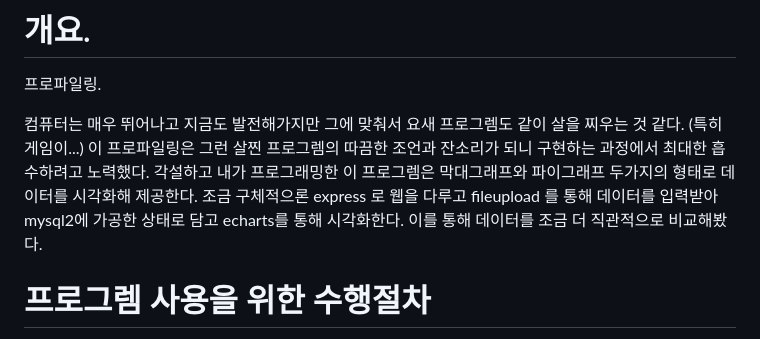
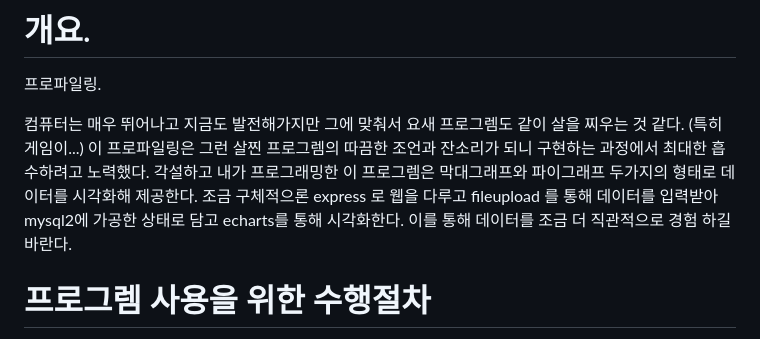
Before and after one commit to HEANEOL/jsreport, a Markdown page: README(보고서).md, the part around the change. GitHub-like rendering.

```diff
--- a/README(보고서).md
+++ b/README(보고서).md
@@ -6,7 +6,7 @@
 이 프로파일링은 그런 살찐 프로그렘의 따끔한 조언과 잔소리가 되니 구현하는 과정에서 최대한 흡수하려고 노력했다.
 각설하고 내가 프로그래밍한 이 프로그렘은 막대그래프와 파이그래프 두가지의 형태로 데이터를 시각화해 제공한다.
 조금 구체적으론 express 로 웹을 다루고 fileupload 를 통해 데이터를 입력받아 mysql2에 가공한 상태로 담고 echarts를 통해 시각화한다.
-이를 통해 데이터를 조금 더 직관적으로 비교해봤다.
+이를 통해 데이터를 조금 더 직관적으로 경험 하길 바란다.
 
 
 
```
